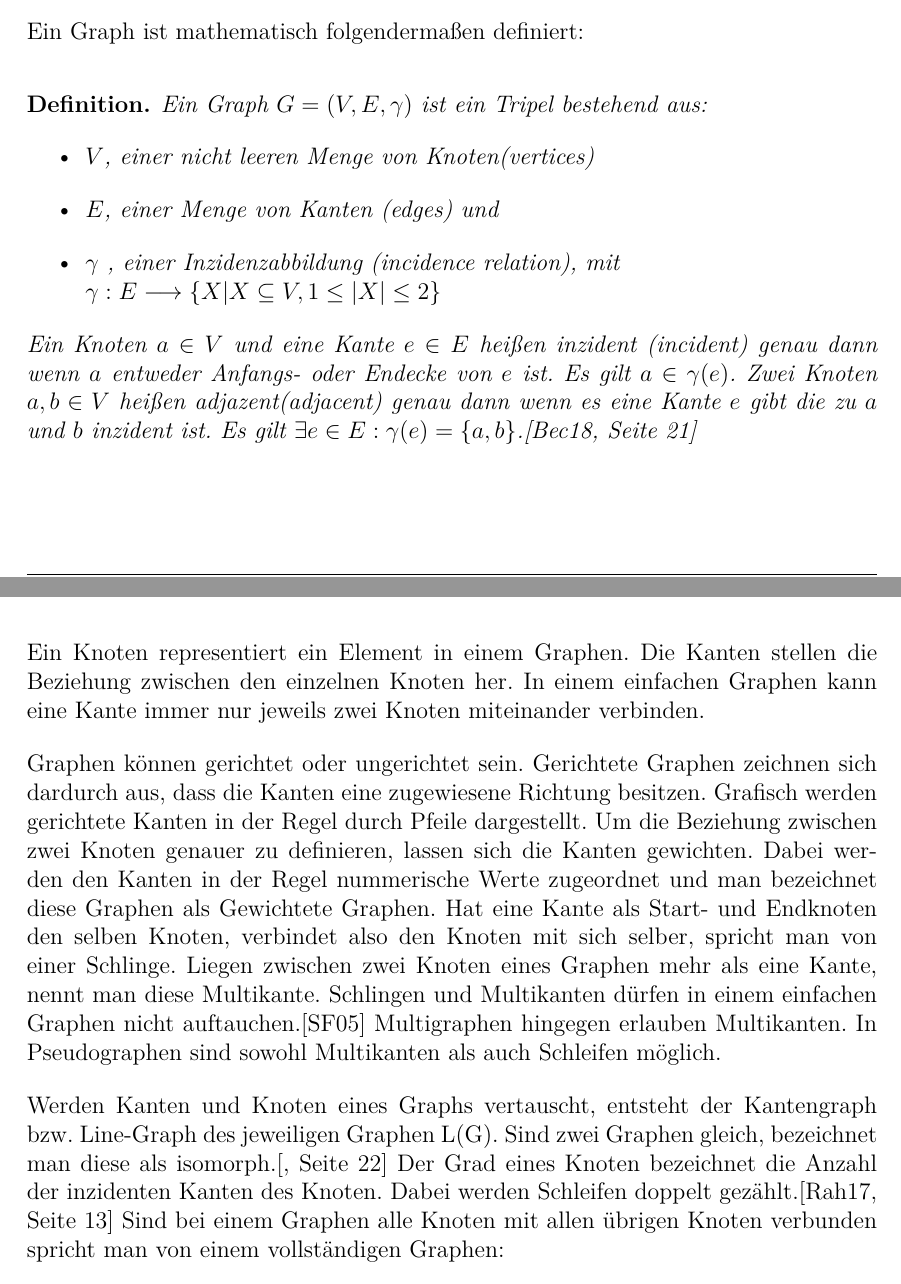
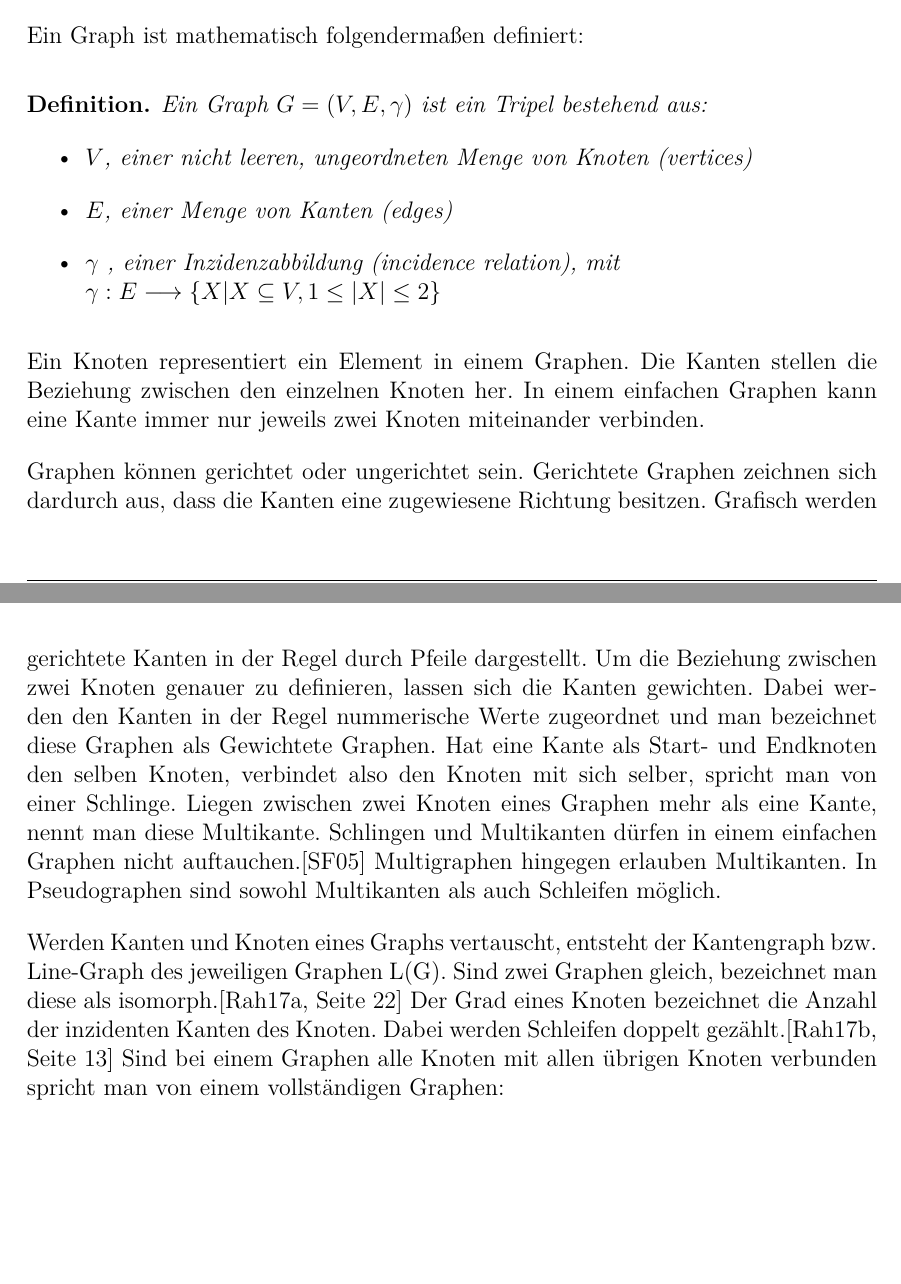
Before and after one commit to janl1992/SP_SchemaloseDatenbanken, a LaTeX document (dokumentation/document.tex, which reads dokumentation/content/01graph_model.tex): two parts of pages 5 and 6 of 30, joined at a grey line, cut so that both start at the same text, the shorter picture padded with empty space. Compiled offline with pdfLaTeX.

Commit message:
Ergänzung Kapitel 1

```diff
--- a/dokumentation/content/01graph_model.tex
+++ b/dokumentation/content/01graph_model.tex
@@ -11,16 +11,15 @@ Ein Graph ist mathematisch folgendermaßen definiert:
 \begin{definition}
 	Ein $\text{Graph } G=(V,E,\gamma)$ ist ein Tripel bestehend aus:
 	\begin{itemize}
-		\item $V$, einer nicht leeren Menge von Knoten(vertices)
-		\item $E$, einer Menge von Kanten (edges) und
+		\item $V$, einer nicht leeren, ungeordneten Menge von Knoten (vertices)
+		\item $E$, einer Menge von Kanten (edges)
 		\item $\gamma$ , einer Inzidenzabbildung (incidence relation), mit\\
 		$\gamma : E \longrightarrow \{X | X \subseteq V, 1 \leq |X| \leq 2\}$
 	\end{itemize}
-
-	Ein Knoten $a \in V$ und eine Kante $e \in E$ heißen inzident (incident)
-	genau dann wenn $a$ entweder Anfangs- oder Endecke von $e$ ist. Es gilt $a \in \gamma(e)$.
-	Zwei Knoten $a,b \in V$ heißen adjazent(adjacent) genau dann wenn es eine Kante $e$ gibt die zu $a$ und $b$ inzident ist.
-	Es gilt	$\exists e \in E: \gamma(e)=\{a,b\}$.\cite[Seite 21]{pbeck01}
+%	Ein Knoten $a \in V$ und eine Kante $e \in E$ heißen inzident (incident)
+%	genau dann wenn $a$ entweder Anfangs- oder Endecke von $e$ ist. Es gilt $a \in \gamma(e)$.
+%	Zwei Knoten $a,b \in V$ heißen adjazent(adjacent) genau dann wenn es eine Kante $e$ gibt die zu $a$ und $b$ inzident ist.
+%	Es gilt	$\exists e \in E: \gamma(e)=\{a,b\}$.\cite[Seite 21]{pbeck01}
 \end{definition}
 Ein Knoten representiert ein Element in einem Graphen.
 Die Kanten stellen die Beziehung zwischen den einzelnen Knoten her.
@@ -38,7 +37,7 @@ Schlingen und Multikanten dürfen in einem einfachen Graphen nicht auftauchen.\c
 Multigraphen hingegen erlauben Multikanten. In Pseudographen sind sowohl Multikanten als auch Schleifen möglich.
 
 Werden Kanten und Knoten eines Graphs vertauscht, entsteht der Kantengraph bzw. Line-Graph des jeweiligen Graphen L(G).
-Sind zwei Graphen gleich, bezeichnet man diese als isomorph.\cite[Seite 22]{}
+Sind zwei Graphen gleich, bezeichnet man diese als isomorph.\cite[Seite 22]{basicgraphtheory}
 Der Grad eines Knoten bezeichnet die Anzahl der inzidenten Kanten des Knoten.
 Dabei werden Schleifen doppelt gezählt.\cite[Seite 13]{rahm2017}
 Sind bei einem Graphen alle Knoten mit allen übrigen Knoten verbunden spricht man von einem vollständigen Graphen:
```
Also changed, not shown: dokumentation/bibliography.bib (+7 -0 lines), dokumentation/content/01graph_model.tex (29 more changed lines).
